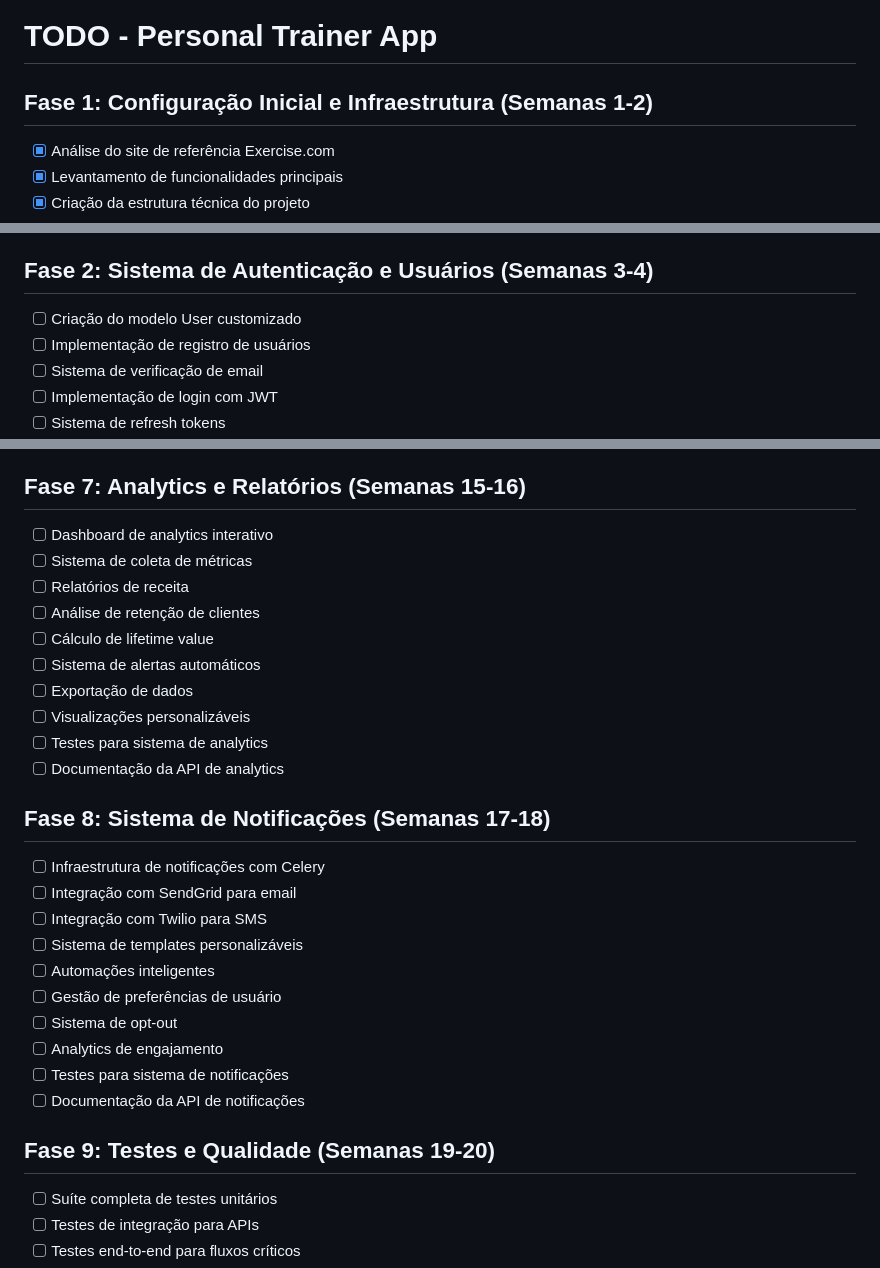
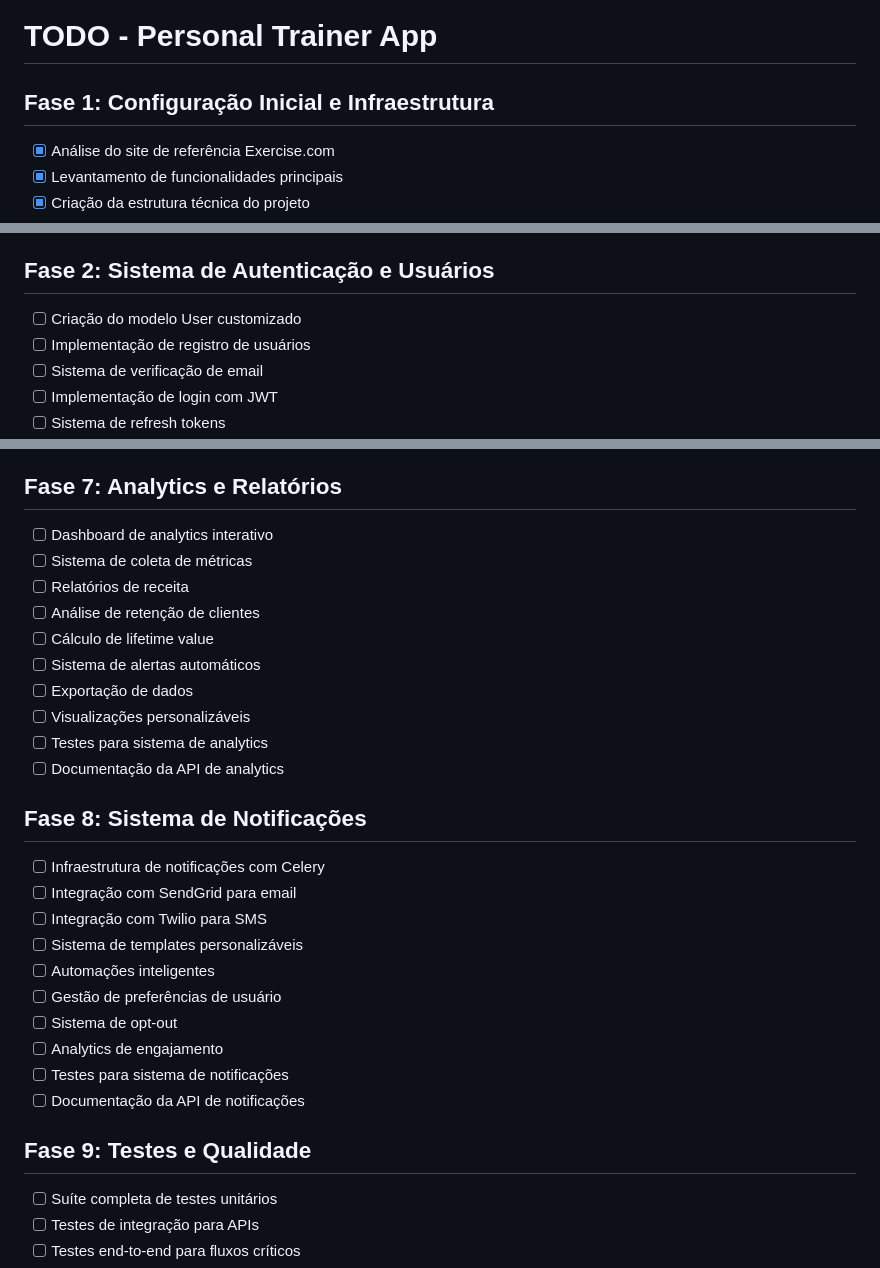
Before and after one commit to tramontano/personal-trainer, a Markdown page: docs/TODO.md, 3 parts joined by grey strips. Rendered like a GitHub page.

Commit message:
Update TODO.md
Atualizado o TODO.md removendo estimativas das fases

```diff
--- a/docs/TODO.md
+++ b/docs/TODO.md
@@ -1,6 +1,6 @@
 # TODO - Personal Trainer App
 
-## Fase 1: Configuração Inicial e Infraestrutura (Semanas 1-2)
+## Fase 1: Configuração Inicial e Infraestrutura
 - [x] Análise do site de referência Exercise.com
 - [x] Levantamento de funcionalidades principais
 - [x] Criação da estrutura técnica do projeto
@@ -18,7 +18,7 @@
 - [ ] Setup de testes automatizados
 - [ ] Configuração de CI/CD básico
 
-## Fase 2: Sistema de Autenticação e Usuários (Semanas 3-4)
+## Fase 2: Sistema de Autenticação e Usuários
 - [ ] Criação do modelo User customizado
 - [ ] Implementação de registro de usuários
 - [ ] Sistema de verificação de email
@@ -84,7 +84,7 @@
 - [ ] Testes para sistema de marketing
 - [ ] Documentação da API de marketing
 
-## Fase 7: Analytics e Relatórios (Semanas 15-16)
+## Fase 7: Analytics e Relatórios
 - [ ] Dashboard de analytics interativo
 - [ ] Sistema de coleta de métricas
 - [ ] Relatórios de receita
@@ -96,7 +96,7 @@
 - [ ] Testes para sistema de analytics
 - [ ] Documentação da API de analytics
 
-## Fase 8: Sistema de Notificações (Semanas 17-18)
+## Fase 8: Sistema de Notificações
 - [ ] Infraestrutura de notificações com Celery
 - [ ] Integração com SendGrid para email
 - [ ] Integração com Twilio para SMS
@@ -108,7 +108,7 @@
 - [ ] Testes para sistema de notificações
 - [ ] Documentação da API de notificações
 
-## Fase 9: Testes e Qualidade (Semanas 19-20)
+## Fase 9: Testes e Qualidade
 - [ ] Suíte completa de testes unitários
 - [ ] Testes de integração para APIs
 - [ ] Testes end-to-end para fluxos críticos
```
Also changed, not shown: other parts of docs/TODO.md (+5 -5 lines).
